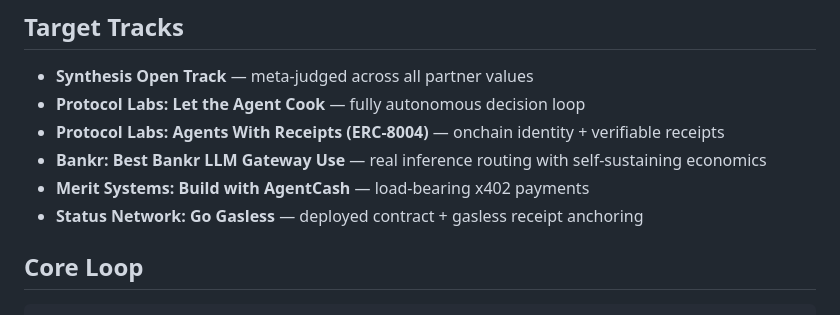
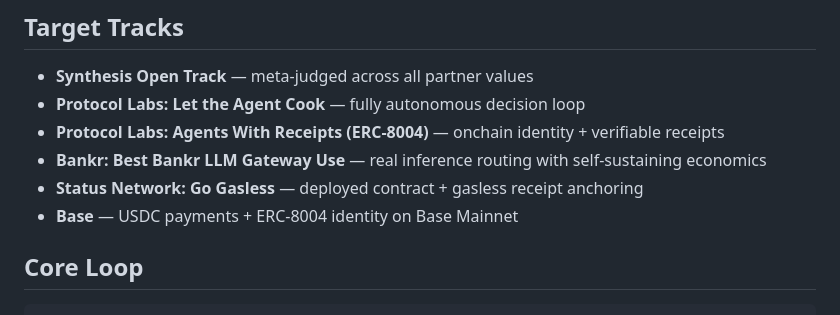
Before and after one commit to dolepee/keji-synthesis, a Markdown page: README.md, the part around the change. GitHub-like rendering.

Commit message:
update target tracks: drop Merit, add Base track

```diff
--- a/README.md
+++ b/README.md
@@ -31,8 +31,8 @@ track whether the value delivered exceeds the cost incurred.
 - **Protocol Labs: Let the Agent Cook** — fully autonomous decision loop
 - **Protocol Labs: Agents With Receipts (ERC-8004)** — onchain identity + verifiable receipts
 - **Bankr: Best Bankr LLM Gateway Use** — real inference routing with self-sustaining economics
-- **Merit Systems: Build with AgentCash** — load-bearing x402 payments
 - **Status Network: Go Gasless** — deployed contract + gasless receipt anchoring
+- **Base** — USDC payments + ERC-8004 identity on Base Mainnet
 
 ## Core Loop
 
```
